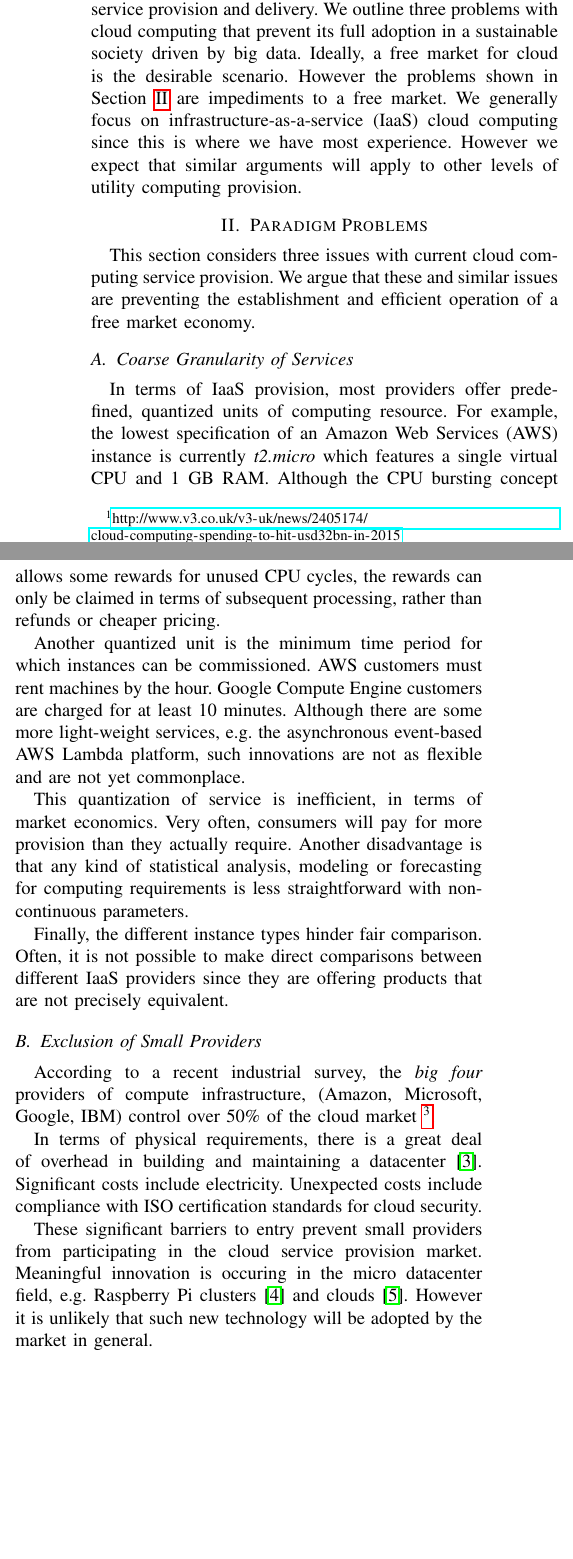
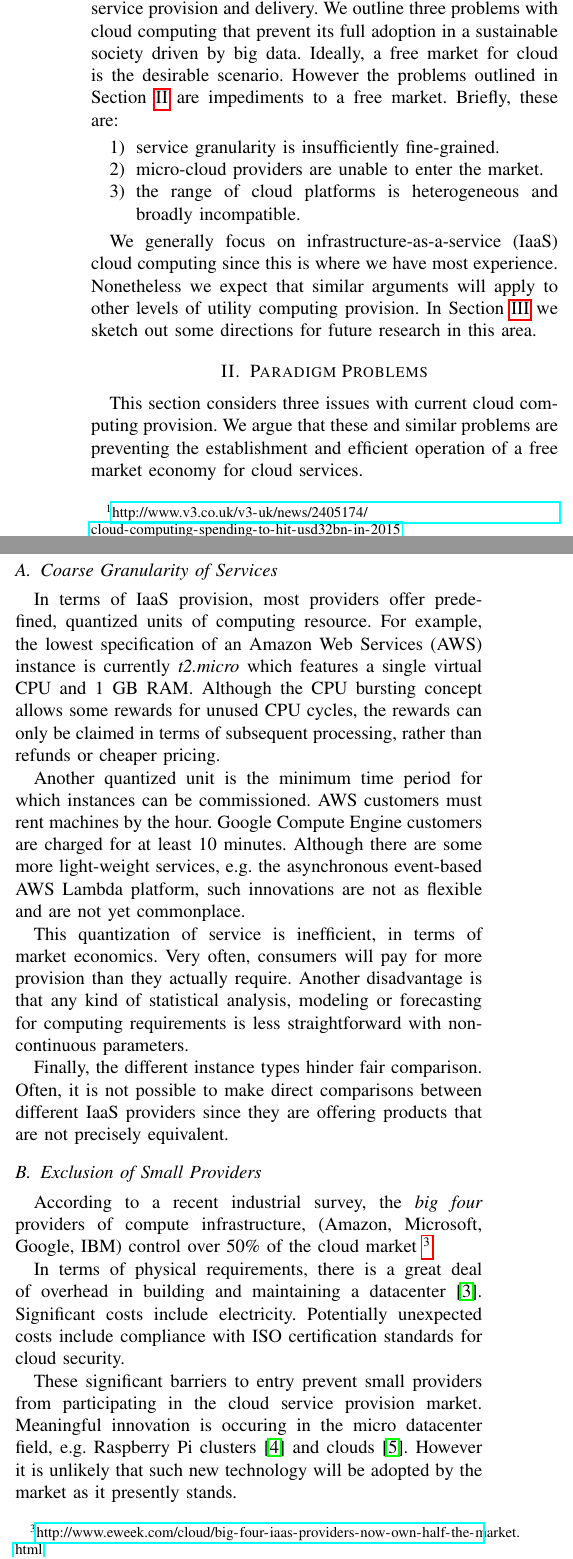
Before and after one commit to jeremysinger/waffle-cloud-paper, a LaTeX paper (bigdata.tex): two parts of the columns of page 1 of 3, joined at a grey line, cut so that both start at the same text, the shorter picture padded with empty space. Compiled offline with pdfLaTeX.

Commit message:
revising secs 1+2

```diff
--- a/bigdata.tex
+++ b/bigdata.tex
@@ -42,17 +42,25 @@ A recent enterprise survey \cite{rightscale} shows that 68\% of companies curren
 %Current stats. Why is cloud computing so popular? NIST definition. %Talk about capex being replaced by opex.
 
 In this paper, we argue that the computing industry has not yet realised the full potential of the cloud computing model for service provision and delivery. We outline three problems with cloud computing that prevent its full adoption in a sustainable society driven by big data.
-Ideally, a free market for cloud is the desirable scenario. However the problems shown in Section \ref{sec-probs}
-are impediments to a free market.
-We generally focus on infrastructure-as-a-service (IaaS) cloud computing since this is where we have most experience. However we expect that similar arguments will apply to other levels of utility computing provision.
+Ideally, a free market for cloud is the desirable scenario. However the problems outlined in Section \ref{sec-probs}
+are impediments to a free market. Briefly, these are:
+\begin{enumerate}
+\item service granularity is insufficiently fine-grained.
+\item micro-cloud providers are unable to enter the market.
+\item the range of cloud platforms is heterogeneous and broadly incompatible.
+\end{enumerate}
+
+We generally focus on infrastructure-as-a-service (IaaS) cloud computing since this is where we have most experience. Nonetheless we expect that similar arguments will apply to other levels of utility computing provision.
+%
+In Section \ref{sec-directions} we sketch out some directions for future research in this area.
 
 %%%%%%%%%%
 
 \section{Paradigm Problems}
 \label{sec-probs}
 
-This section considers three issues with current cloud computing service provision.
-We argue that these and similar issues are preventing the establishment and efficient operation of a free market economy.
+This section considers three issues with current cloud computing provision.
+We argue that these and similar problems are preventing the establishment and efficient operation of a free market economy for cloud services.
 
 
 %%%%%%
@@ -74,13 +82,13 @@ Finally, the different instance types hinder fair comparison. Often, it is not p
 
 According to a recent industrial survey, the \emph{big four} providers of compute infrastructure, (Amazon, Microsoft, Google, IBM) control over 50\% of the cloud market \footnote{\url{http://www.eweek.com/cloud/big-four-iaas-providers-now-own-half-the-market.html}}.
 
-In terms of physical requirements, there is a great deal of overhead in building and maintaining a datacenter \cite{greenberg08cost}. Significant costs include electricity. Unexpected costs include compliance with ISO certification standards for cloud security.
+In terms of physical requirements, there is a great deal of overhead in building and maintaining a datacenter \cite{greenberg08cost}. Significant costs include electricity. Potentially unexpected costs include compliance with ISO certification standards for cloud security.
 
 These significant barriers to entry prevent small providers from participating in the cloud service provision market. Meaningful innovation is occuring in the micro datacenter field, e.g.\ Raspberry Pi clusters \cite{cox14low} and clouds \cite{tso13glasgow}.
-However it is unlikely that such new technology will be adopted by the market in general.
+However it is unlikely that such new technology will be adopted by the market as it presently stands.
 
 
-A further feature of a free market is the existence of \emph{prosumers}. These are individual who, at different times,  buy (i.e.\ they are consumers) and sell (i.e.\ they are producers) in the market. In terms of cloud computing, these are end-users who contribute compute cycles. There is a precedent for this in terms of distributed research projects like BOINC \cite{anderson04boinc}.
+A further feature of a free market is the existence of \emph{prosumers}. These are individual who, at different times,  buy (i.e.\ they are consumers) and sell (i.e.\ they are producers) in the market. In terms of cloud computing, these prosumers are end-users who contribute compute cycles. There is a precedent for this in terms of distributed research projects like BOINC \cite{anderson04boinc}.
 Generally, volunteer computing is more closely associated with \emph{grid} rather than \emph{cloud} technologies. However it may also be applicable to consumer clouds, given the scope of available resource \cite{anderson06computational}. There are clear parallels with the electricity utility market. Electricity prosumers may have solar panel installations that feed energy back into the grid. In terms of cloud computing, there is no practicable technique to harness this massively distributed small-scale prosumer behaviour at present.
 
 In the long term, the entry of small providers and prosumers to the market will require some kind of arbitration or cloud brokerage service. While brokerages exist currently (e.g.\ Cloudaroo, RightScale) they are entirely focused on major service providers and do not support prosumers in any way.
```
Also changed, not shown: bigdata.tex (4 more changed lines).
